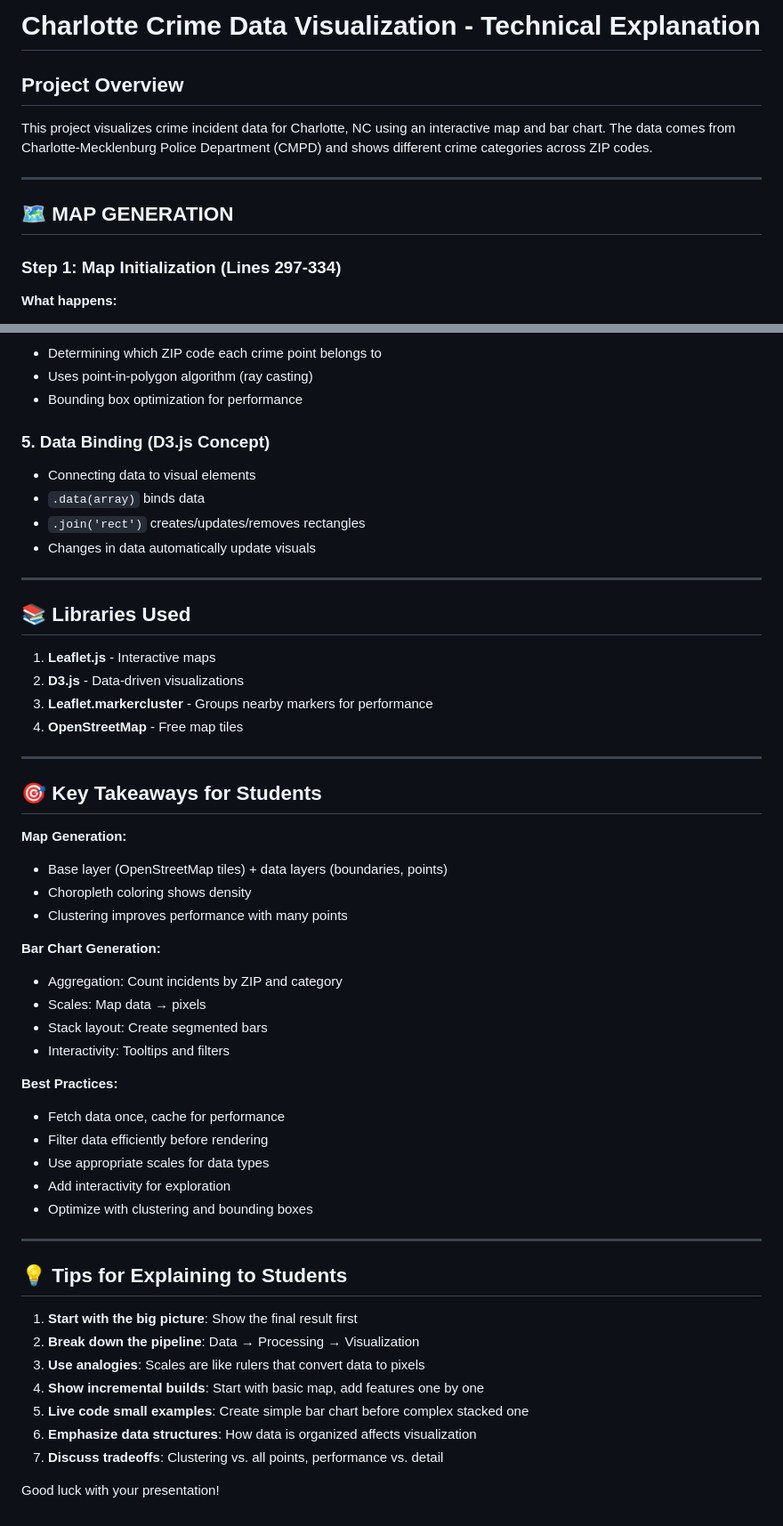
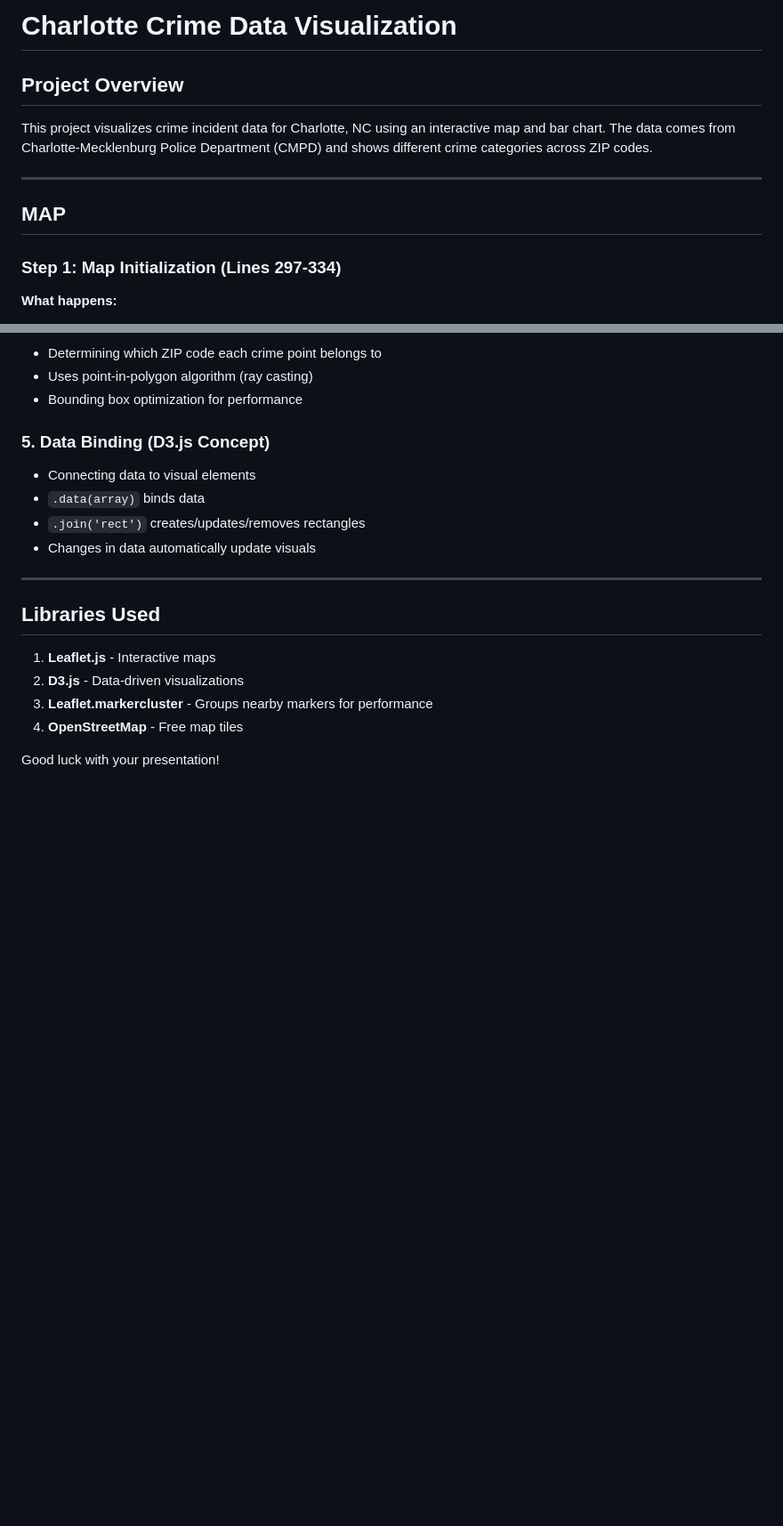
Before and after one commit to mpate1001/crime-lens-of-charlotte, a Markdown page: temp.md, 2 parts joined by grey strips. Shown at 89% size. Rendered like a GitHub page; blank space fills up the shorter version.

Commit message:
Revise technical explanation and improve headings
Updated the technical explanation for the Charlotte Crime Data Visualization project. Removed unnecessary sections and improved headings for clarity.

```diff
--- a/temp.md
+++ b/temp.md
@@ -1,11 +1,11 @@
-# Charlotte Crime Data Visualization - Technical Explanation
+# Charlotte Crime Data Visualization
 
 ## Project Overview
 This project visualizes crime incident data for Charlotte, NC using an interactive map and bar chart. The data comes from Charlotte-Mecklenburg Police Department (CMPD) and shows different crime categories across ZIP codes.
 
 ---
 
-## 🗺️ MAP GENERATION
+## MAP
 
 ### Step 1: Map Initialization (Lines 297-334)
 
@@ -426,45 +426,13 @@ legendItems.append('text')
 
 ---
 
-## 📚 Libraries Used
+## Libraries Used
 
 1. **Leaflet.js** - Interactive maps
 2. **D3.js** - Data-driven visualizations
 3. **Leaflet.markercluster** - Groups nearby markers for performance
 4. **OpenStreetMap** - Free map tiles
 
----
 
-## 🎯 Key Takeaways for Students
-
-**Map Generation:**
-- Base layer (OpenStreetMap tiles) + data layers (boundaries, points)
-- Choropleth coloring shows density
-- Clustering improves performance with many points
-
-**Bar Chart Generation:**
-- Aggregation: Count incidents by ZIP and category
-- Scales: Map data → pixels
-- Stack layout: Create segmented bars
-- Interactivity: Tooltips and filters
-
-**Best Practices:**
-- Fetch data once, cache for performance
-- Filter data efficiently before rendering
-- Use appropriate scales for data types
-- Add interactivity for exploration
-- Optimize with clustering and bounding boxes
-
----
-
-## 💡 Tips for Explaining to Students
-
-1. **Start with the big picture**: Show the final result first
-2. **Break down the pipeline**: Data → Processing → Visualization
-3. **Use analogies**: Scales are like rulers that convert data to pixels
-4. **Show incremental builds**: Start with basic map, add features one by one
-5. **Live code small examples**: Create simple bar chart before complex stacked one
-6. **Emphasize data structures**: How data is organized affects visualization
-7. **Discuss tradeoffs**: Clustering vs. all points, performance vs. detail
 
 Good luck with your presentation!
```
Also changed, not shown: other parts of temp.md (+2 -2 lines).
